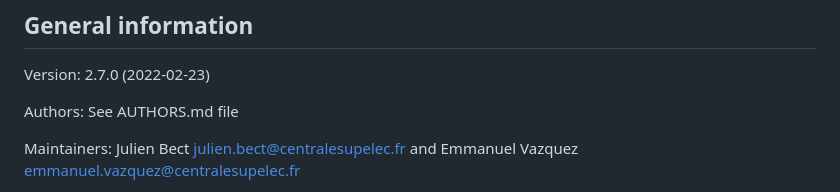
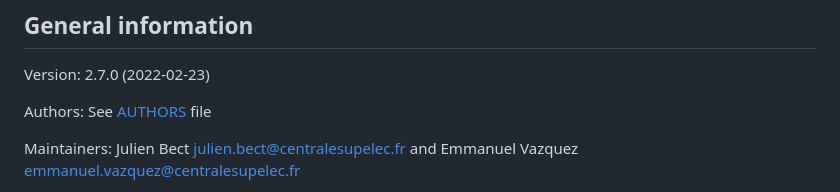
Before and after one commit to stk-kriging/stk-kriging.github.io, a Markdown page: release/2.7.0/README.md, the part around one of its changes. Drawn GitHub-style.

Commit message:
release/2.7.0/README.md: Remove banners, add link to AUTHORS

```diff
--- a/release/2.7.0/README.md
+++ b/release/2.7.0/README.md
@@ -28,7 +23,7 @@ along with STK.  If not, see <http://www.gnu.org/licenses/>.
 
    Version:      2.7.0 (2022-02-23)
 
-   Authors:      See AUTHORS.md file
+   Authors:      See [AUTHORS](./AUTHORS.md) file
 
    Maintainers:  Julien Bect <julien.bect@centralesupelec.fr>
                  and Emmanuel Vazquez <emmanuel.vazquez@centralesupelec.fr>
```
Also changed, not shown: other parts of release/2.7.0/README.md (+0 -5 lines).
